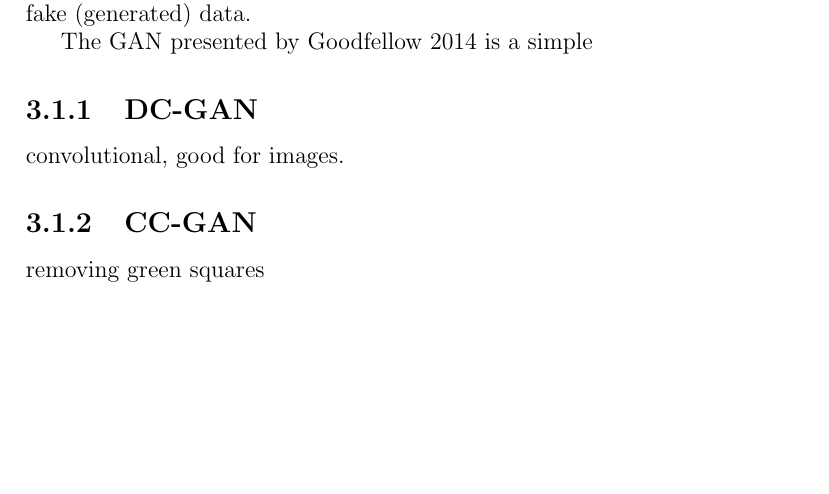
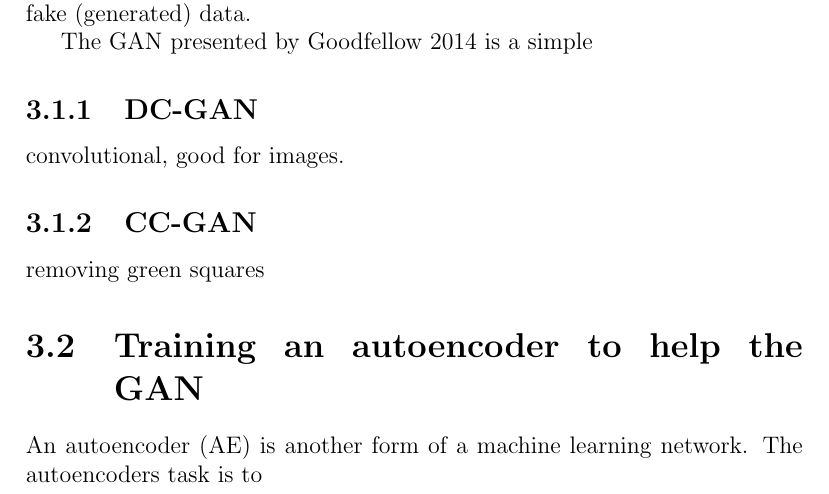
Before and after one commit to matkir/Master_thesis, a LaTeX thesis (thesis/thesis.tex): part of page 18 of 21, cut so that both start at the same text, the shorter picture padded with empty space. Compiled offline with pdfLaTeX; a LaTeX package or settings file that is missing is left out.

Commit message:
forgot to commit

```diff
--- a/thesis/thesis.tex
+++ b/thesis/thesis.tex
@@ -291,7 +291,8 @@ The GAN presented by Goodfellow 2014 is a simple
 \subsection{CC-GAN}
   removing green squares
 
-
+\section{Training an autoencoder to help the GAN}
+An autoencoder (AE) is another form of a machine learning network. The autoencoders task is to
 
 \part{Conclusion}
 
```
